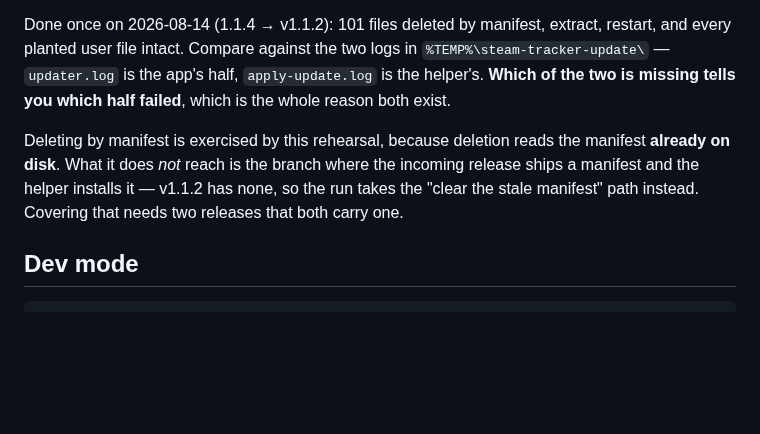
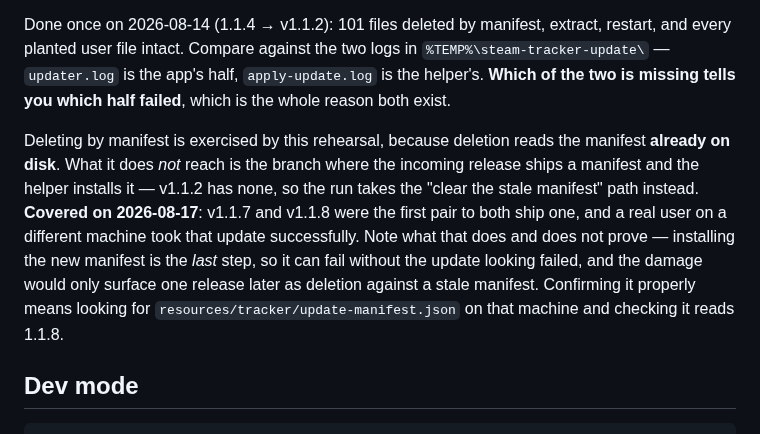
Before and after one commit to LethalKebab/steam-achievement-tracker, a Markdown page: launcher/README.md, the part around the change. GitHub-like rendering; blank space fills up the shorter version.

```diff
--- a/launcher/README.md
+++ b/launcher/README.md
@@ -115,7 +115,7 @@ A forced tag skips the is-it-newer check, so the whole path runs without cutting
 
 Done once on 2026-08-14 (1.1.4 → v1.1.2): 101 files deleted by manifest, extract, restart, and every planted user file intact. Compare against the two logs in `%TEMP%\steam-tracker-update\` — `updater.log` is the app's half, `apply-update.log` is the helper's. **Which of the two is missing tells you which half failed**, which is the whole reason both exist.
 
-Deleting by manifest is exercised by this rehearsal, because deletion reads the manifest **already on disk**. What it does *not* reach is the branch where the incoming release ships a manifest and the helper installs it — v1.1.2 has none, so the run takes the "clear the stale manifest" path instead. Covering that needs two releases that both carry one.
+Deleting by manifest is exercised by this rehearsal, because deletion reads the manifest **already on disk**. What it does *not* reach is the branch where the incoming release ships a manifest and the helper installs it — v1.1.2 has none, so the run takes the "clear the stale manifest" path instead. **Covered on 2026-08-17**: v1.1.7 and v1.1.8 were the first pair to both ship one, and a real user on a different machine took that update successfully. Note what that does and does not prove — installing the new manifest is the *last* step, so it can fail without the update looking failed, and the damage would only surface one release later as deletion against a stale manifest. Confirming it properly means looking for `resources/tracker/update-manifest.json` on that machine and checking it reads 1.1.8.
 
 ## Dev mode
 
```
Also changed, not shown: CLAUDE.md (+1 -1 lines), docs/self-update.md (+5 -2 lines).
